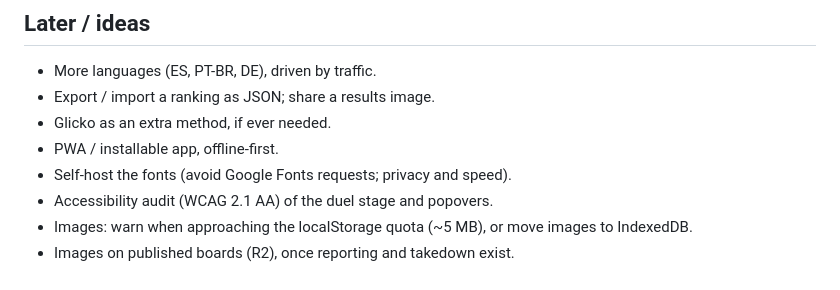
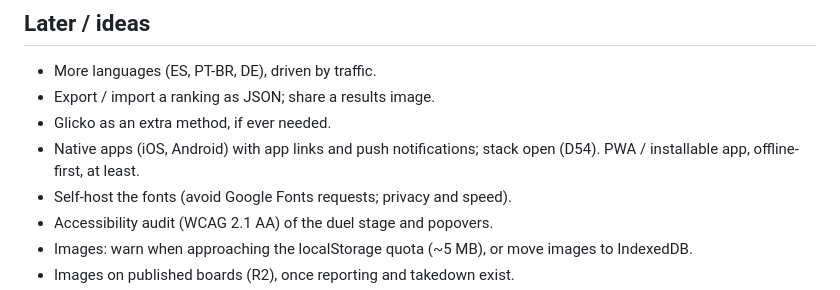
Before and after one commit to CostardRouge/versus, a Markdown page: docs/roadmap.md, the part around the change. GitHub-like rendering.

```diff
--- a/docs/roadmap.md
+++ b/docs/roadmap.md
@@ -29,7 +29,7 @@ Last updated 2026-09-29.
 - More languages (ES, PT-BR, DE), driven by traffic.
 - Export / import a ranking as JSON; share a results image.
 - Glicko as an extra method, if ever needed.
-- PWA / installable app, offline-first.
+- Native apps (iOS, Android) with app links and push notifications; stack open (D54). PWA / installable app, offline-first, at least.
 - Self-host the fonts (avoid Google Fonts requests; privacy and speed).
 - Accessibility audit (WCAG 2.1 AA) of the duel stage and popovers.
 - Images: warn when approaching the localStorage quota (~5 MB), or move images to IndexedDB.
```
Also changed, not shown: CLAUDE.md (+8 -1 lines), docs/decisions.md (+2 -1 lines).
